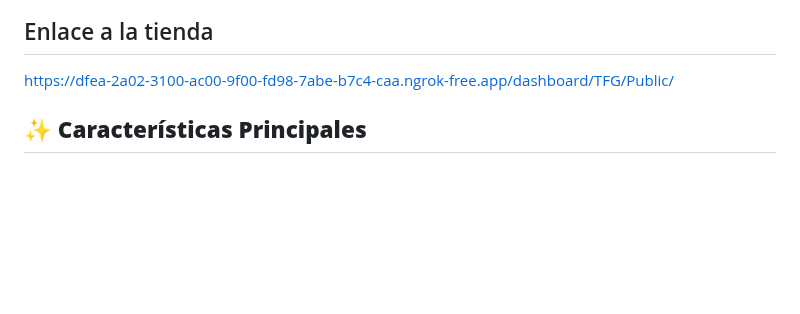
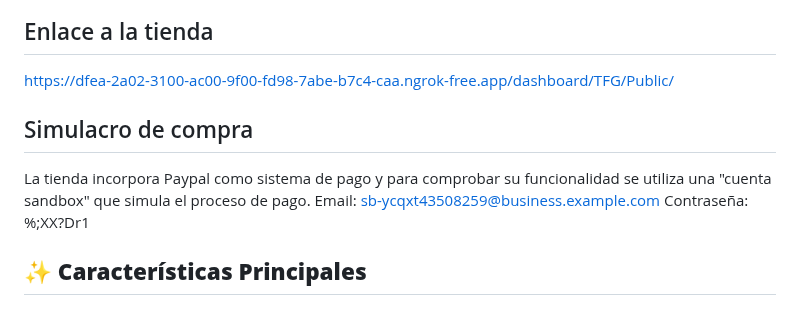
Before and after one commit to CruzAntonioDIWWEB/TFG_mobileStore, a Markdown page: README.md, the part around the change. Drawn GitHub-style; blank space fills up the shorter version.

```diff
--- a/README.md
+++ b/README.md
@@ -8,6 +8,11 @@ Mi proyecto es una aplicación web completa que simula una tienda online especia
 
 ## Enlace a la tienda
 https://dfea-2a02-3100-ac00-9f00-fd98-7abe-b7c4-caa.ngrok-free.app/dashboard/TFG/Public/
+
+## Simulacro de compra
+La tienda incorpora Paypal como sistema de pago y para comprobar su funcionalidad se utiliza una "cuenta sandbox" que simula el proceso de pago.
+Email: sb-ycqxt43508259@business.example.com
+Contraseña: %;XX?Dr1
 
 ## ✨ **Características Principales**
 
```
